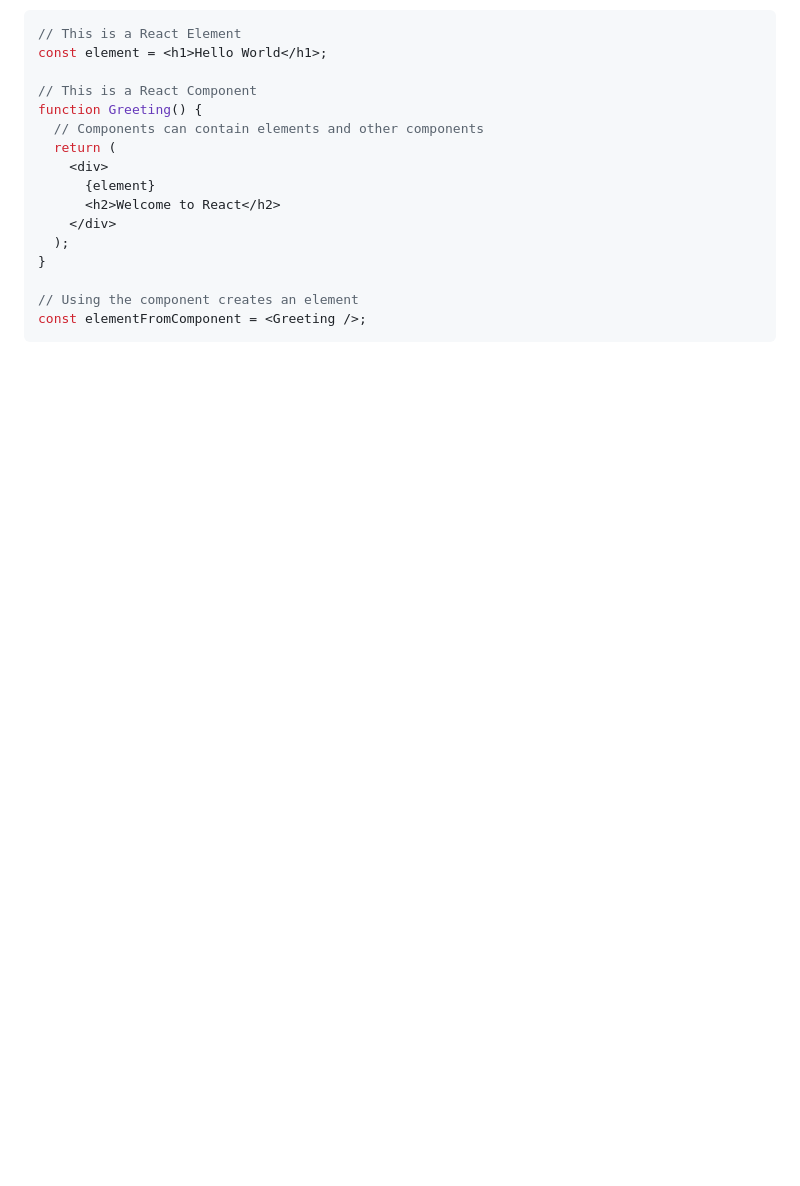
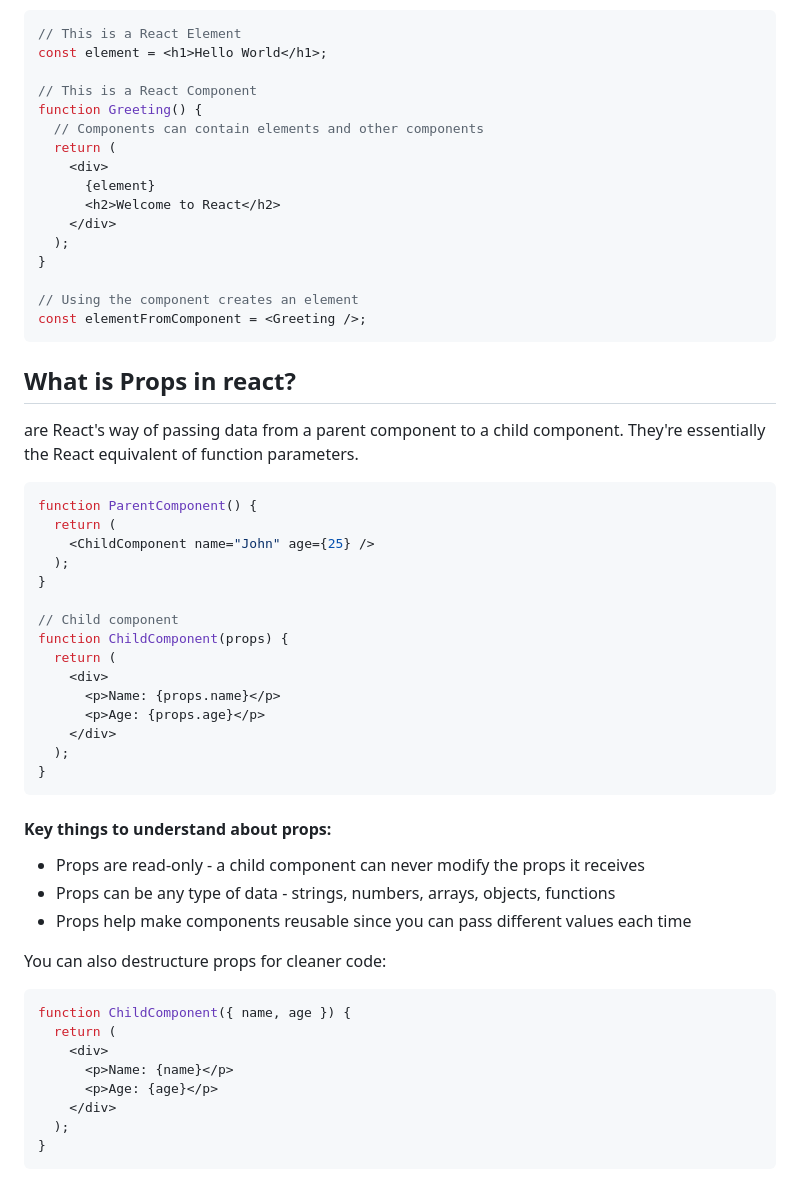
Before and after one commit to Snagsvkrv/react-dev, a Markdown page: README.md, the part around one of its changes. GitHub-like rendering; blank space fills up the shorter version.

````diff
--- a/README.md
+++ b/README.md
@@ -169,3 +169,41 @@ function Greeting() {
 // Using the component creates an element
 const elementFromComponent = <Greeting />;
 ```
+
+## What is Props in react?
+are React's way of passing data from a parent component to a child component. They're essentially the React equivalent of function parameters.
+```jsx
+function ParentComponent() {
+  return (
+    <ChildComponent name="John" age={25} />
+  );
+}
+
+// Child component
+function ChildComponent(props) {
+  return (
+    <div>
+      <p>Name: {props.name}</p>
+      <p>Age: {props.age}</p>
+    </div>
+  );
+}
+```
+#### Key things to understand about props:
+
+- Props are read-only - a child component can never modify the props it receives
+- Props can be any type of data - strings, numbers, arrays, objects, functions
+- Props help make components reusable since you can pass different values each time
+
+You can also destructure props for cleaner code:
+```jsx
+function ChildComponent({ name, age }) {
+  return (
+    <div>
+      <p>Name: {name}</p>
+      <p>Age: {age}</p>
+    </div>
+  );
+}
+```
+
````
Also changed, not shown: other parts of README.md (+85 -0 lines).
